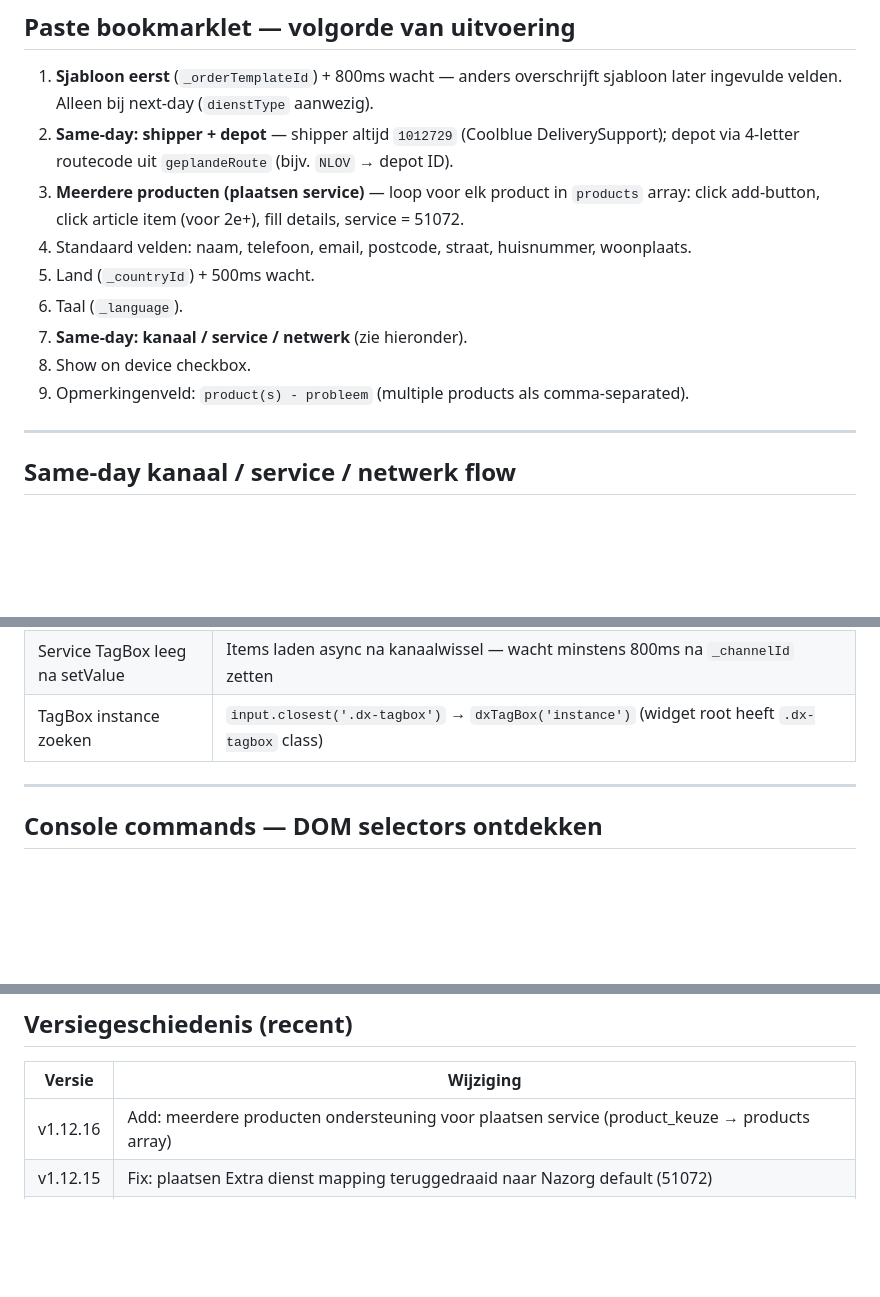
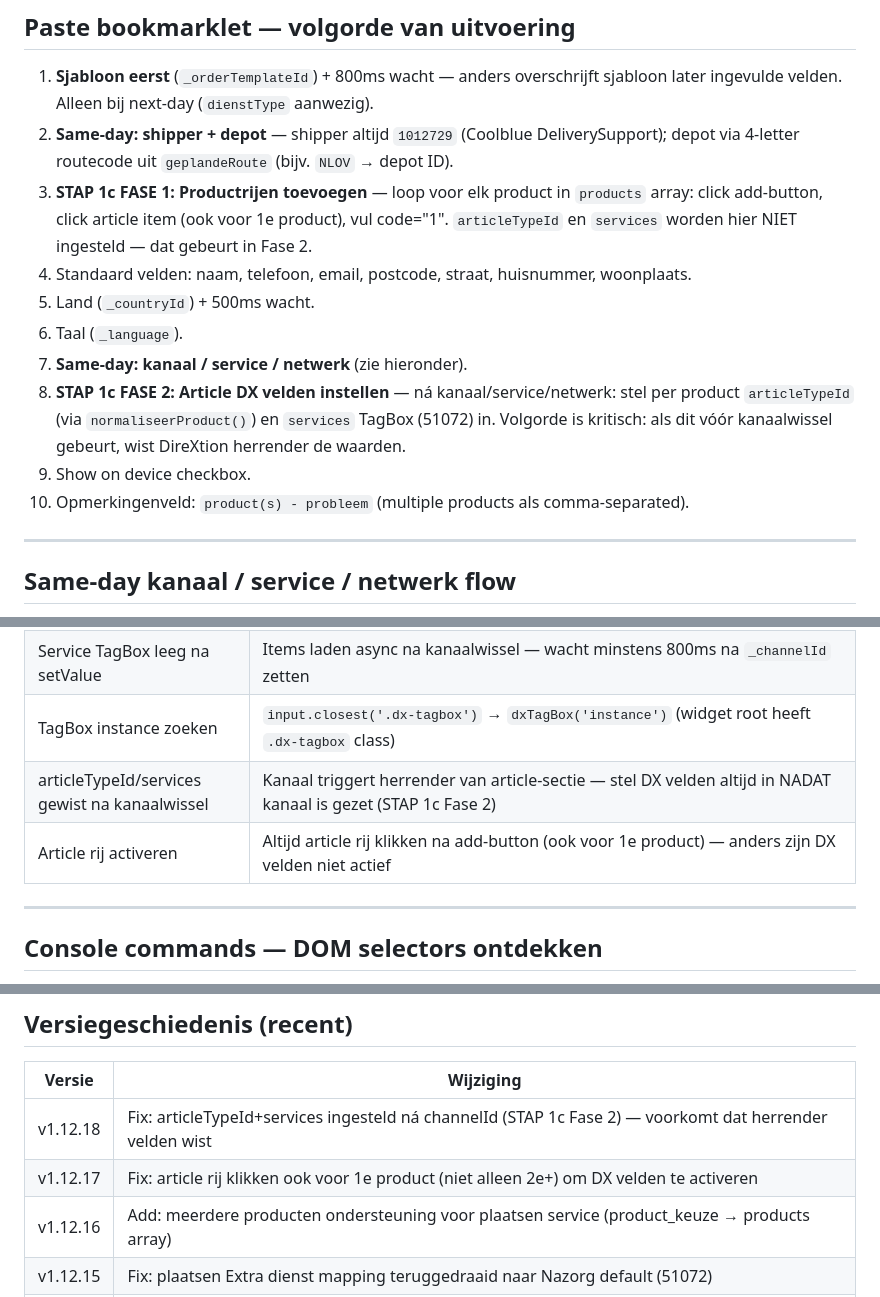
Before and after one commit to BasEijserCB/DS_callscript_app, a Markdown page: CLAUDE.md, 3 parts joined by grey strips. Drawn GitHub-style; blank space fills up the shorter version.

Commit message:
fix: set articleTypeId and services after channelId to prevent overwriting values

```diff
--- a/CLAUDE.md
+++ b/CLAUDE.md
@@ -87,13 +87,14 @@ ds-logboek.js  (scrapet DOM → gespreksflow → twee outputs)
 
 1. **Sjabloon eerst** (`_orderTemplateId`) + 800ms wacht — anders overschrijft sjabloon later ingevulde velden. Alleen bij next-day (`dienstType` aanwezig).
 2. **Same-day: shipper + depot** — shipper altijd `1012729` (Coolblue DeliverySupport); depot via 4-letter routecode uit `geplandeRoute` (bijv. `NLOV` → depot ID).
-3. **Meerdere producten (plaatsen service)** — loop voor elk product in `products` array: click add-button, click article item (voor 2e+), fill details, service = 51072.
+3. **STAP 1c FASE 1: Productrijen toevoegen** — loop voor elk product in `products` array: click add-button, click article item (ook voor 1e product), vul code="1". `articleTypeId` en `services` worden hier NIET ingesteld — dat gebeurt in Fase 2.
 4. Standaard velden: naam, telefoon, email, postcode, straat, huisnummer, woonplaats.
 5. Land (`_countryId`) + 500ms wacht.
 6. Taal (`_language`).
 7. **Same-day: kanaal / service / netwerk** (zie hieronder).
-8. Show on device checkbox.
-9. Opmerkingenveld: `product(s) - probleem` (multiple products als comma-separated).
+8. **STAP 1c FASE 2: Article DX velden instellen** — ná kanaal/service/netwerk: stel per product `articleTypeId` (via `normaliseerProduct()`) en `services` TagBox (51072) in. Volgorde is kritisch: als dit vóór kanaalwissel gebeurt, wist DireXtion herrender de waarden.
+9. Show on device checkbox.
+10. Opmerkingenveld: `product(s) - probleem` (multiple products als comma-separated).
 
 ---
 
@@ -148,6 +149,8 @@ const setDxTagBox = (fieldId, valueArray) => {
 | Sjabloon overschrijft velden | Sjabloon altijd eerst, daarna pas andere velden, 800ms wachttijd |
 | Service TagBox leeg na setValue | Items laden async na kanaalwissel — wacht minstens 800ms na `_channelId` zetten |
 | TagBox instance zoeken | `input.closest('.dx-tagbox')` → `dxTagBox('instance')` (widget root heeft `.dx-tagbox` class) |
+| articleTypeId/services gewist na kanaalwissel | Kanaal triggert herrender van article-sectie — stel DX velden altijd in NADAT kanaal is gezet (STAP 1c Fase 2) |
+| Article rij activeren | Altijd article rij klikken na add-button (ook voor 1e product) — anders zijn DX velden niet actief |
 
 ---
 
@@ -226,6 +229,8 @@ Prefixen worden gestript naar lokaal formaat: NL (+31/0031), BE (+32/0032), DE (
 
 | Versie | Wijziging |
 |---|---|
+| v1.12.18 | Fix: articleTypeId+services ingesteld ná channelId (STAP 1c Fase 2) — voorkomt dat herrender velden wist |
+| v1.12.17 | Fix: article rij klikken ook voor 1e product (niet alleen 2e+) om DX velden te activeren |
 | v1.12.16 | Add: meerdere producten ondersteuning voor plaatsen service (product_keuze → products array) |
 | v1.12.15 | Fix: plaatsen Extra dienst mapping teruggedraaid naar Nazorg default (51072) |
 | v1.12.14 | Add: dienstType vraag in same-day flow; serviceTypeId stapelkit N/E onderscheid |
```
